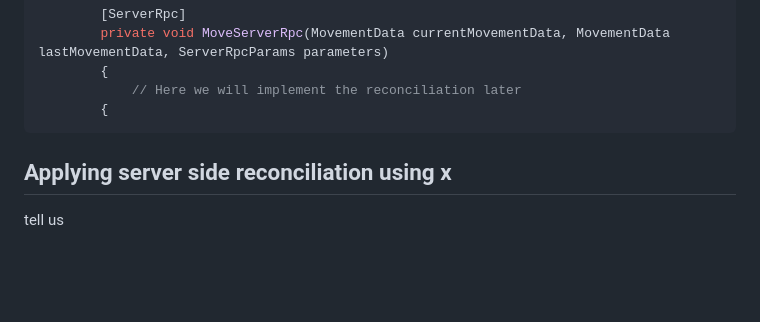
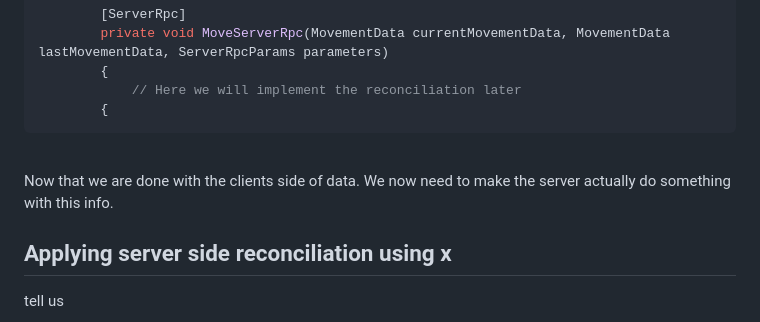
Before and after one commit to rycon2424/Multiplayer_ClientSidePrediction, a Markdown page: pages/Part_3.md, the part around the change. Drawn GitHub-style; blank space fills up the shorter version.

````diff
--- a/pages/Part_3.md
+++ b/pages/Part_3.md
@@ -155,6 +155,8 @@ Each tick we be doing 2 things:
             // Here we will implement the reconciliation later
         {
 ```
+<br>
+Now that we are done with the clients side of data. We now need to make the server actually do something with this info.
 
 ## Applying server side reconciliation using x
 tell us
````
